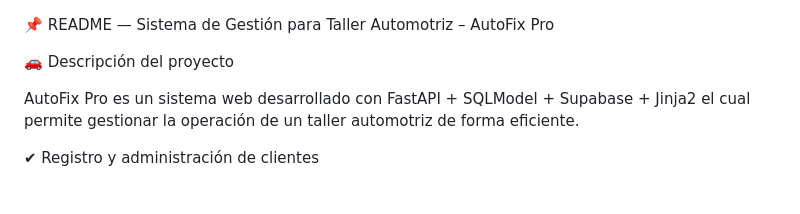
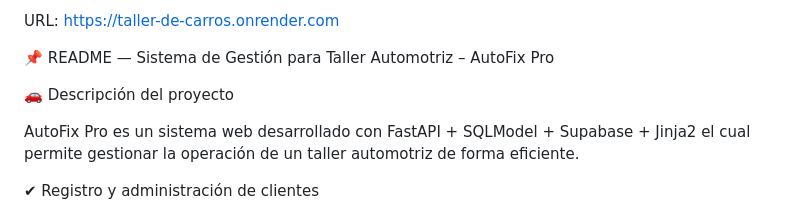
Before and after one commit to Juan-419/Proyecto_des, a Markdown page: README.md, the part around the change. GitHub-like rendering.

Commit message:
Add project URL to README

```diff
--- a/README.md
+++ b/README.md
@@ -1,3 +1,6 @@
+URL: https://taller-de-carros.onrender.com
+
+
 📌 README — Sistema de Gestión para Taller Automotriz – AutoFix Pro
 
 🚗 Descripción del proyecto
```
